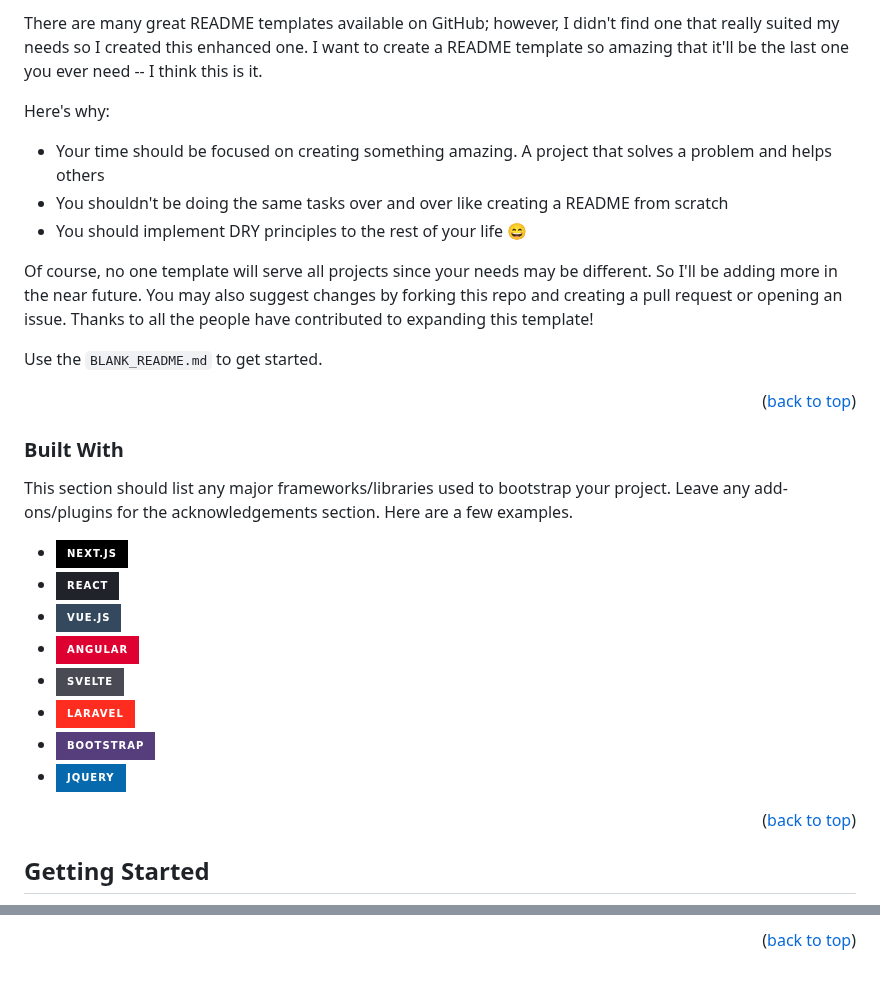
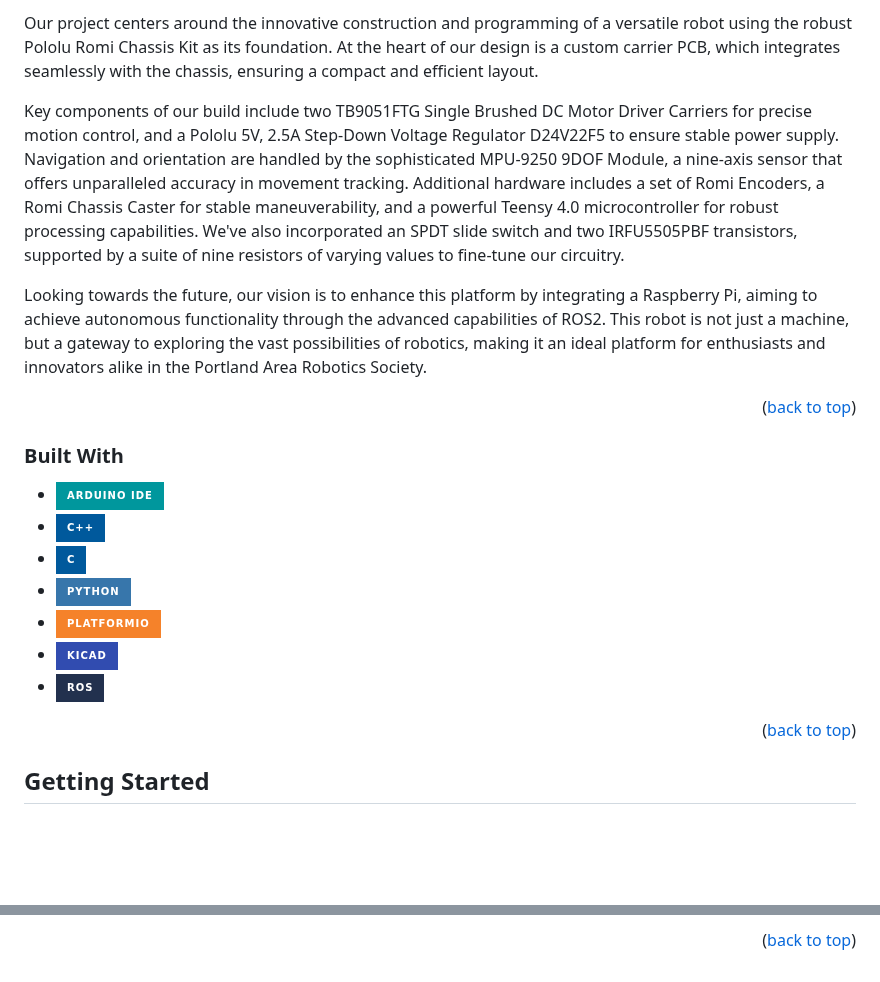
Before and after one commit to portlandrobotics/common_platform, a Markdown page: README.md, 2 parts joined by grey strips. GitHub-like rendering; badges without logos; blank space fills up the shorter version.

```diff
--- a/README.md
+++ b/README.md
@@ -83,14 +88,9 @@
 
-There are many great README templates available on GitHub; however, I didn't find one that really suited my needs so I created this enhanced one. I want to create a README template so amazing that it'll be the last one you ever need -- I think this is it.
+Our project centers around the innovative construction and programming of a versatile robot using the robust Pololu Romi Chassis Kit as its foundation. At the heart of our design is a custom carrier PCB, which integrates seamlessly with the chassis, ensuring a compact and efficient layout.
 
-Here's why:
-* Your time should be focused on creating something amazing. A project that solves a problem and helps others
-* You shouldn't be doing the same tasks over and over like creating a README from scratch
-* You should implement DRY principles to the rest of your life :smile:
+Key components of our build include two TB9051FTG Single Brushed DC Motor Driver Carriers for precise motion control, and a Pololu 5V, 2.5A Step-Down Voltage Regulator D24V22F5 to ensure stable power supply. Navigation and orientation are handled by the sophisticated MPU-9250 9DOF Module, a nine-axis sensor that offers unparalleled accuracy in movement tracking. Additional hardware includes a set of Romi Encoders, a Romi Chassis Caster for stable maneuverability, and a powerful Teensy 4.0 microcontroller for robust processing capabilities. We've also incorporated an SPDT slide switch and two IRFU5505PBF transistors, supported by a suite of nine resistors of varying values to fine-tune our circuitry.
 
-Of course, no one template will serve all projects since your needs may be different. So I'll be adding more in the near future. You may also suggest changes by forking this repo and creating a pull request or opening an issue. Thanks to all the people have contributed to expanding this template!
-
-Use the `BLANK_README.md` to get started.
+Looking towards the future, our vision is to enhance this platform by integrating a Raspberry Pi, aiming to achieve autonomous functionality through the advanced capabilities of ROS2. This robot is not just a machine, but a gateway to exploring the vast possibilities of robotics, making it an ideal platform for enthusiasts and innovators alike in the Portland Area Robotics Society.
 
 <p align="right">(<a href="#readme-top">back to top</a>)</p>
 
@@ -98,16 +98,13 @@ Use the `BLANK_README.md` to get started.
 
 ### Built With
 
-This section should list any major frameworks/libraries used to bootstrap your project. Leave any add-ons/plugins for the acknowledgements section. Here are a few examples.
-
-* [![Next][Next.js]][Next-url]
-* [![React][React.js]][React-url]
-* [![Vue][Vue.js]][Vue-url]
-* [![Angular][Angular.io]][Angular-url]
-* [![Svelte][Svelte.dev]][Svelte-url]
-* [![Laravel][Laravel.com]][Laravel-url]
-* [![Bootstrap][Bootstrap.com]][Bootstrap-url]
-* [![JQuery][JQuery.com]][JQuery-url]
+* [![Arduino][arduino-ide]][arduino-url]
+* [![CPP][cpp]][cpp-url]
+* [![C][c]][c-url]
+* [![Python 3][python]][python-url]
+* [![PlatformIO][platformio]][platformio-url]
+* [![KiCadEDA][kicad]][kicad-url]
+* [![ROS][ros]][ros-url]
 
 <p align="right">(<a href="#readme-top">back to top</a>)</p>
 
@@ -245,20 +242,17 @@ Use this space to list resources you find helpful and would like to give credit
 [issues-url]: https://github.com/portlandrobotics/common_platform/issues
 [license-shield]: https://img.shields.io/github/license/portlandrobotics/common_platform.svg?style=for-the-badge
 [license-url]: https://github.com/portlandrobotics/common_platform/blob/master/LICENSE.txt
-[product-screenshot]: images/screenshot.png
-[Next.js]: https://img.shields.io/badge/next.js-000000?style=for-the-badge&logo=nextdotjs&logoColor=white
-[Next-url]: https://nextjs.org/
-[React.js]: https://img.shields.io/badge/React-20232A?style=for-the-badge&logo=react&logoColor=61DAFB
-[React-url]: https://reactjs.org/
-[Vue.js]: https://img.shields.io/badge/Vue.js-35495E?style=for-the-badge&logo=vuedotjs&logoColor=4FC08D
-[Vue-url]: https://vuejs.org/
-[Angular.io]: https://img.shields.io/badge/Angular-DD0031?style=for-the-badge&logo=angular&logoColor=white
-[Angular-url]: https://angular.io/
-[Svelte.dev]: https://img.shields.io/badge/Svelte-4A4A55?style=for-the-badge&logo=svelte&logoColor=FF3E00
-[Svelte-url]: https://svelte.dev/
-[Laravel.com]: https://img.shields.io/badge/Laravel-FF2D20?style=for-the-badge&logo=laravel&logoColor=white
-[Laravel-url]: https://laravel.com
-[Bootstrap.com]: https://img.shields.io/badge/Bootstrap-563D7C?style=for-the-badge&logo=bootstrap&logoColor=white
-[Bootstrap-url]: https://getbootstrap.com
-[JQuery.com]: https://img.shields.io/badge/jQuery-0769AD?style=for-the-badge&logo=jquery&logoColor=white
-[JQuery-url]: https://jquery.com
+[arduino-ide]: https://img.shields.io/badge/Arduino_IDE-00979D?style=for-the-badge&logo=arduino&logoColor=white
+[arduino-url]: https://www.arduino.cc/en/software
+[cpp]: https://img.shields.io/badge/C%2B%2B-00599C?style=for-the-badge&logo=c%2B%2B&logoColor=white
+[cpp-url]: https://en.wikipedia.org/wiki/C%2B%2B
+[c]: https://img.shields.io/badge/C-00599C?style=for-the-badge&logo=c&logoColor=white
+[c-url]: https://en.wikipedia.org/wiki/C_(programming_language)
+[python]: https://img.shields.io/badge/Python-3776AB?style=for-the-badge&logo=python&logoColor=white
+[python-url]: https://www.python.org/
+[platformio]: https://img.shields.io/badge/PlatformIO-F5822A.svg?style=for-the-badge&logo=PlatformIO&logoColor=white
+[platformio-url]: https://platformio.org/
+[kicad]: https://img.shields.io/badge/KiCad-314CB0.svg?style=for-the-badge&logo=KiCad&logoColor=white
+[kicad-url]: https://www.kicad.org/
+[ros]: https://img.shields.io/badge/ROS-22314E.svg?style=for-the-badge&logo=ROS&logoColor=white
+[ros-url]:https://www.ros.org/
```
Also changed, not shown: other parts of README.md (+7 -2 lines), github/img/romi.jpg (added), 1 other file.
